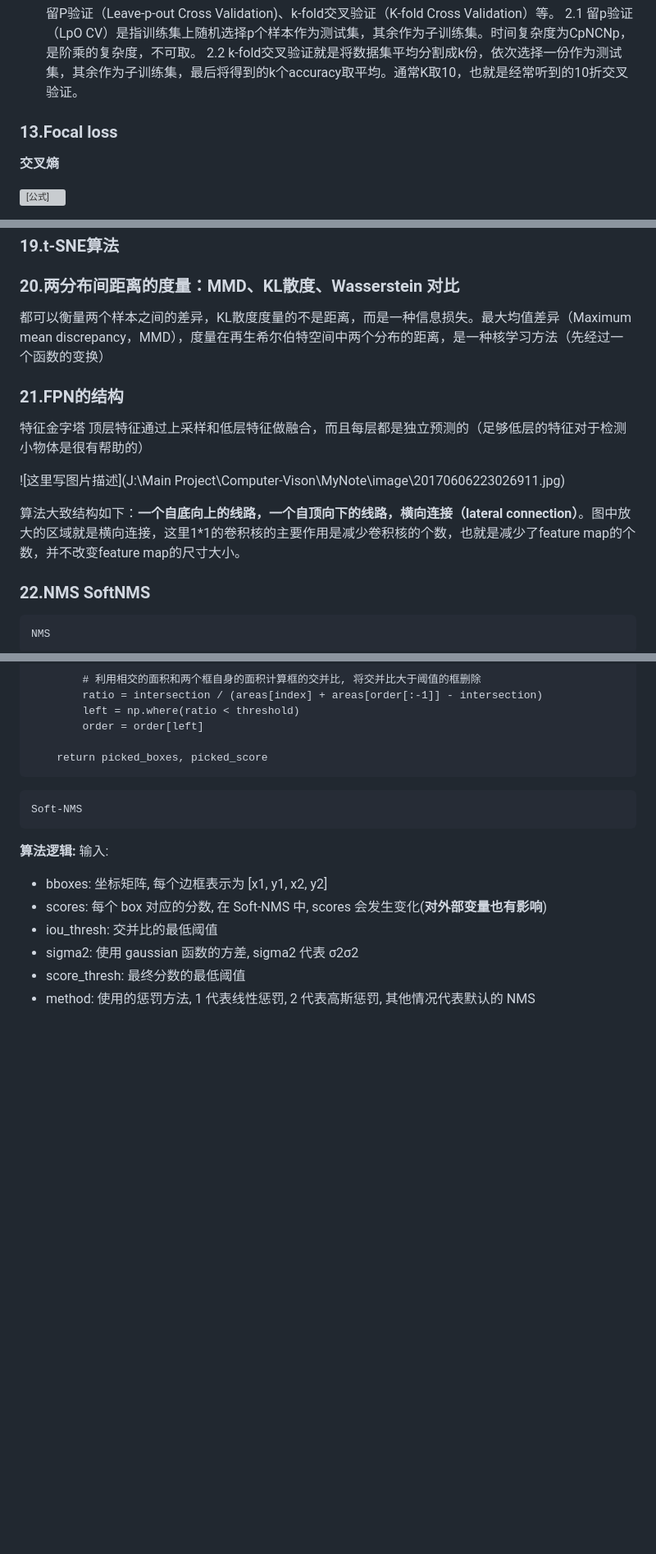
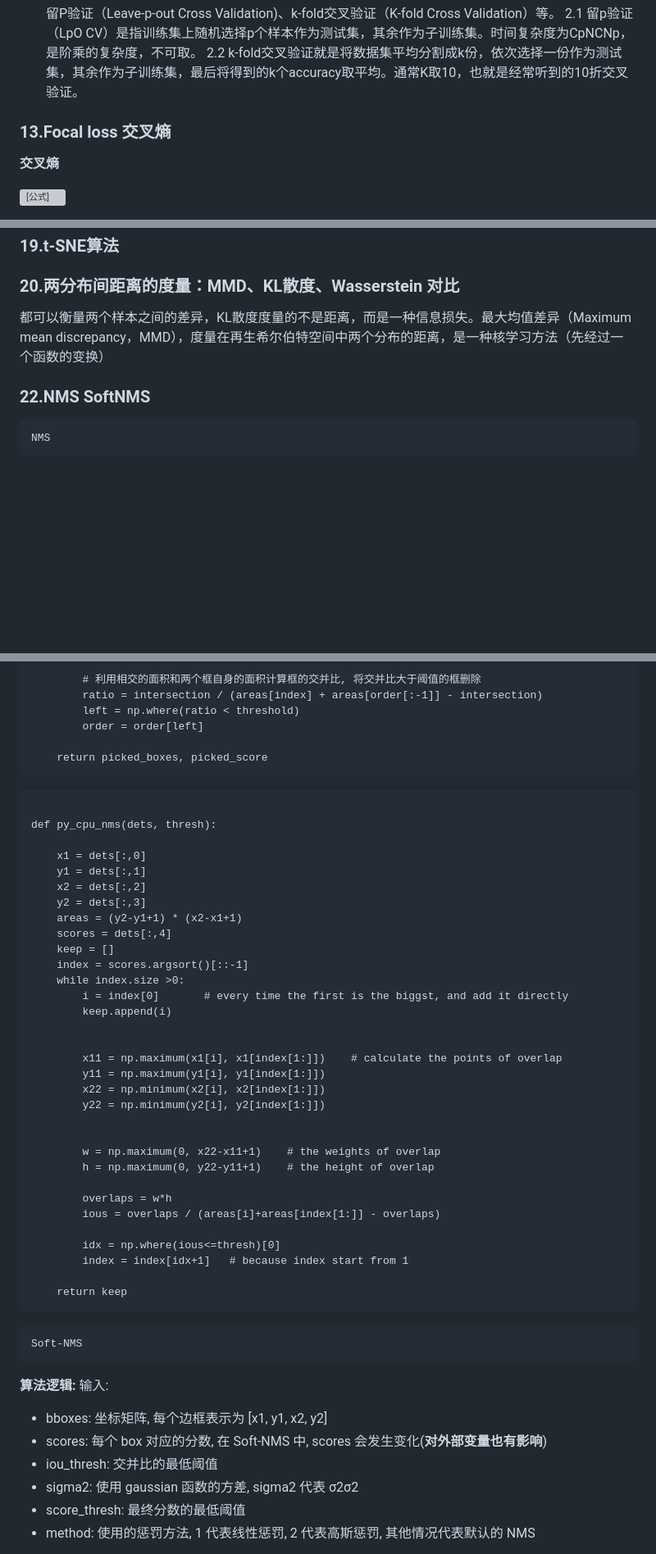
Before and after one commit to KeyForce/Computer-Vison, a Markdown page: MyNote/面试问题.md, 3 parts joined by grey strips. Shown: that part at 82% size. Rendered like a GitHub page; blank space fills up the shorter version; grey boxes are pictures that could not be loaded.

````diff
--- a/MyNote/面试问题.md
+++ b/MyNote/面试问题.md
@@ -123,7 +123,7 @@ BN 是一种**正则化**方法（减少泛化误差），主要作用有：
   2.1 留p验证（LpO CV）是指训练集上随机选择p个样本作为测试集，其余作为子训练集。时间复杂度为CpNCNp，是阶乘的复杂度，不可取。
   2.2 k-fold交叉验证就是将数据集平均分割成k份，依次选择一份作为测试集，其余作为子训练集，最后将得到的k个accuracy取平均。通常K取10，也就是经常听到的10折交叉验证。
 
-### 13.Focal loss
+### 13.Focal loss  交叉熵
 
 **交叉熵**
 
@@ -221,14 +221,6 @@ gamma调节简单样本权重降低的速率，当gamma为0时即为交叉熵损
 
 都可以衡量两个样本之间的差异，KL散度度量的不是距离，而是一种信息损失。最大均值差异（Maximum mean discrepancy，MMD），度量在再生希尔伯特空间中两个分布的距离，是一种核学习方法（先经过一个函数的变换）
 
-### 21.FPN的结构
-
-特征金字塔 顶层特征通过上采样和低层特征做融合，而且每层都是独立预测的（足够低层的特征对于检测小物体是很有帮助的）
-
-![这里写图片描述](J:\Main Project\Computer-Vison\MyNote\image\20170606223026911.jpg)
-
-算法大致结构如下：**一个自底向上的线路，一个自顶向下的线路，横向连接（lateral connection）**。图中放大的区域就是横向连接，这里1*1的卷积核的主要作用是减少卷积核的个数，也就是减少了feature map的个数，并不改变feature map的尺寸大小。
-
 ### 22.NMS SoftNMS
 
 ```
@@ -290,6 +282,41 @@ def nms(bounding_boxes, confidence_score, threshold):
         order = order[left]
 
     return picked_boxes, picked_score
+```
+
+```
+
+def py_cpu_nms(dets, thresh):
+
+    x1 = dets[:,0]
+    y1 = dets[:,1]
+    x2 = dets[:,2]
+    y2 = dets[:,3]
+    areas = (y2-y1+1) * (x2-x1+1)
+    scores = dets[:,4]
+    keep = []
+    index = scores.argsort()[::-1]
+    while index.size >0:
+        i = index[0]       # every time the first is the biggst, and add it directly
+        keep.append(i)
+
+
+        x11 = np.maximum(x1[i], x1[index[1:]])    # calculate the points of overlap
+        y11 = np.maximum(y1[i], y1[index[1:]])
+        x22 = np.minimum(x2[i], x2[index[1:]])
+        y22 = np.minimum(y2[i], y2[index[1:]])
+
+
+        w = np.maximum(0, x22-x11+1)    # the weights of overlap
+        h = np.maximum(0, y22-y11+1)    # the height of overlap
+
+        overlaps = w*h
+        ious = overlaps / (areas[i]+areas[index[1:]] - overlaps)
+
+        idx = np.where(ious<=thresh)[0]
+        index = index[idx+1]   # because index start from 1
+
+    return keep
 ```
 
 
````
Also changed, not shown: other parts of MyNote/面试问题.md (+38 -0 lines), MyNote/目标跟踪.md (+46 -21 lines), MyNote/image/247d198e8ef64a7fa040887b6f0ee0e0_th.jpg (added), MyNote/image/v2-3af297d1950b57041f45658371779489_b.jpg (added), MyNote/image/v2-83b10ed61e65ec8d7845fb01c79bad76_b.jpg (added).
